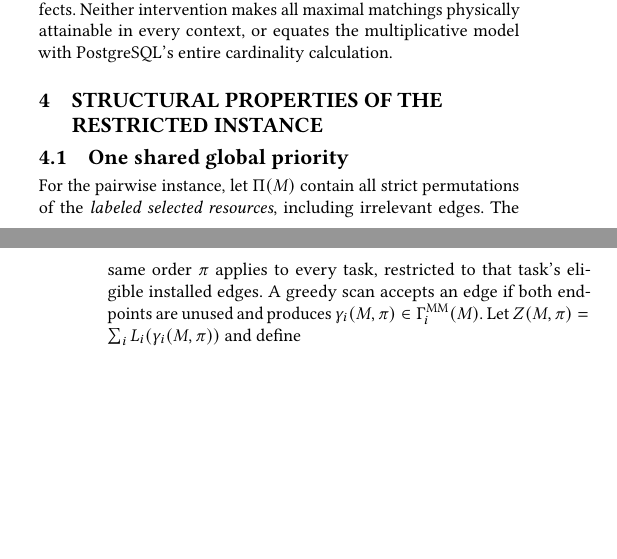
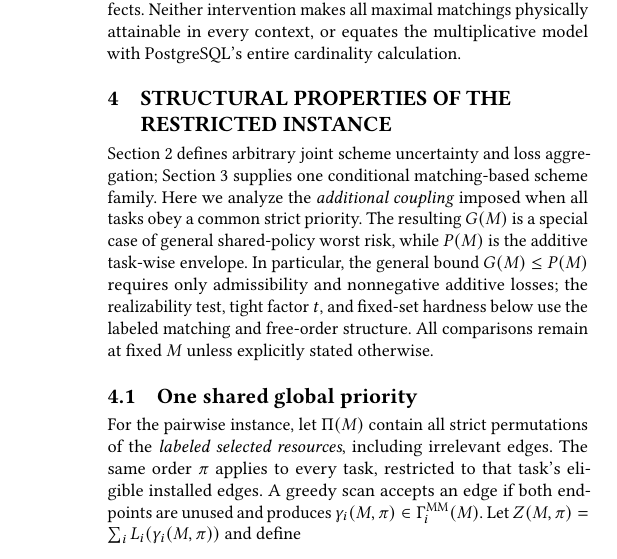
Before and after one commit to 1951123/ess-research, a LaTeX paper (paper/main.tex): two parts of the columns of pages 5 and 6 of 11 before the commit and part of one column of page 6 of 12 after it, the two joined at a grey line, cut so that both start at the same text, the shorter picture padded with empty space. Compiled offline with pdfLaTeX.

Commit message:
paper: bridge general ESS risk definitions to matching instance theory

```diff
--- a/paper/main.tex
+++ b/paper/main.tex
@@ -756,6 +780,21 @@ model with PostgreSQL's entire cardinality calculation.
 \section{Structural Properties of the Restricted Instance}
 \label{sec:objectives}
 
+Section~\ref{sec:model} defines arbitrary joint scheme
+uncertainty and loss aggregation; Section~\ref{sec:pg}
+supplies one conditional matching-based scheme family.
+Here we analyze the \emph{additional coupling} imposed
+when all tasks obey a common strict priority. The
+resulting $G(M)$ is a special case of general
+shared-policy worst risk, while $P(M)$ is the additive
+task-wise envelope. In particular, the general bound
+$G(M)\leq P(M)$ requires only admissibility and
+nonnegative additive losses; the realizability test,
+tight factor $t$, and fixed-set hardness below use
+the labeled matching and free-order structure.
+All comparisons remain at fixed $M$ unless explicitly
+stated otherwise.
+
 \subsection{One shared global priority}
 For the pairwise instance, let \(\Pi(M)\) contain all strict
 permutations of the \emph{labeled selected resources}, including
```
Also changed, not shown: paper/main.tex (24 more changed lines).
